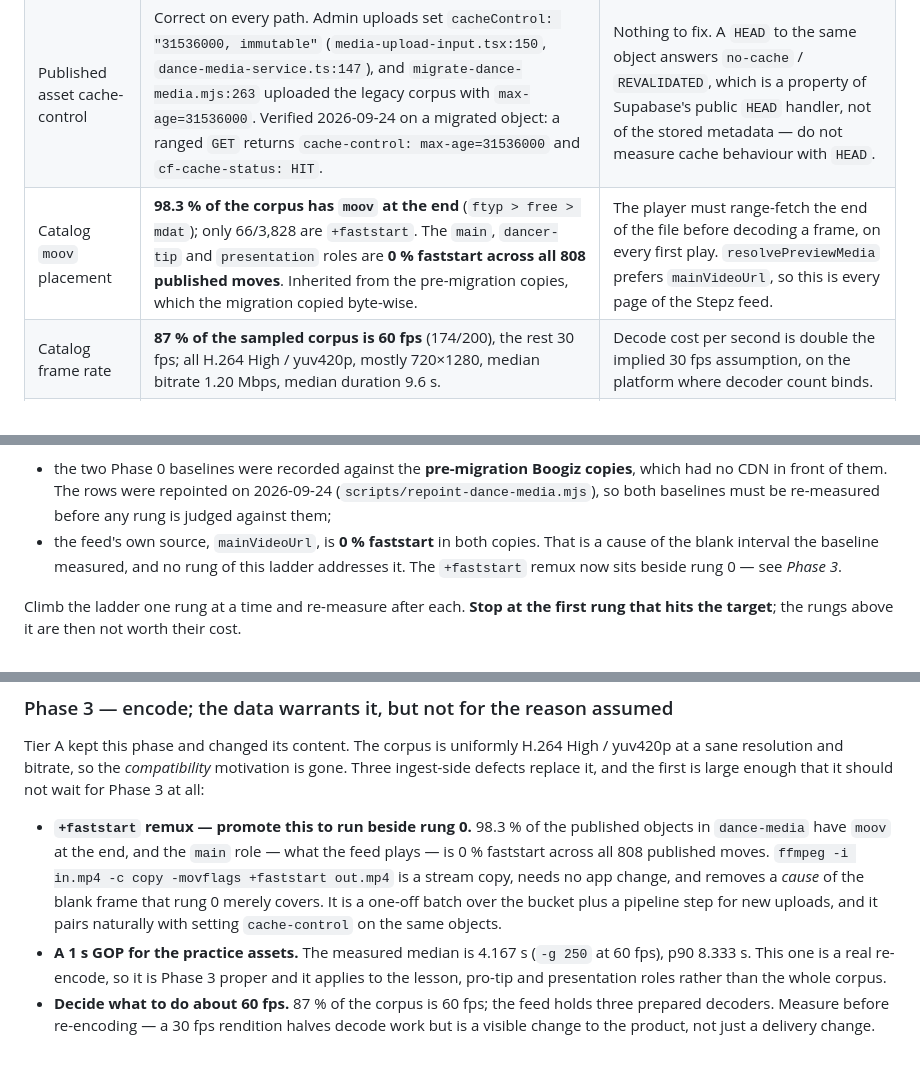
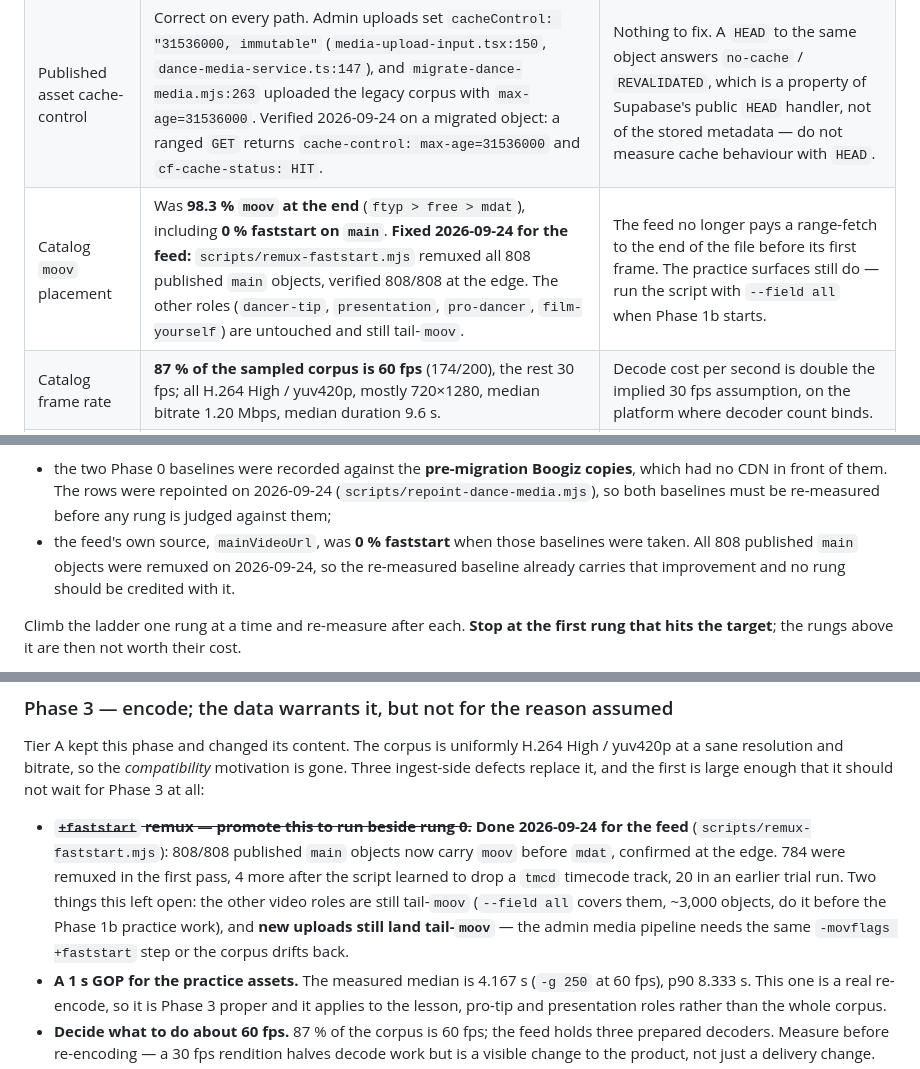
Before and after one commit to maschifter/b-new-app, a Markdown page: plans/video-playback.md, 3 parts joined by grey strips. Rendered like a GitHub page.

```diff
--- a/plans/video-playback.md
+++ b/plans/video-playback.md
@@ -65,7 +65,7 @@ This document is a working record for the next research and implementation sessi
 | Signed UGC URLs | `service.ts` signs profile videos for 1 h; the media and scan workers sign for 5 min. Each list/detail response mints new URLs. | The full signed URL changes; both CDN and the device cache miss even for the same object. |
 | No cache key escape hatch | `VideoSourceObject` has `uri`, `headers`, `useCaching`, `contentType`, `drm`, `metadata` — **no `cacheKey`**, unlike `expo-image`, which `dance-post-grid.tsx` already uses with `cacheKey: post.thumbnailPath`. | Video cache identity *is* the URL. Rotating signed URLs makes `useCaching` useless for UGC. |
 | Published asset cache-control | Correct on every path. Admin uploads set `cacheControl: "31536000, immutable"` (`media-upload-input.tsx:150`, `dance-media-service.ts:147`), and `migrate-dance-media.mjs:263` uploaded the legacy corpus with `max-age=31536000`. Verified 2026-09-24 on a migrated object: a ranged `GET` returns `cache-control: max-age=31536000` and `cf-cache-status: HIT`. | Nothing to fix. A `HEAD` to the same object answers `no-cache` / `REVALIDATED`, which is a property of Supabase's public `HEAD` handler, not of the stored metadata — do not measure cache behaviour with `HEAD`. |
-| Catalog `moov` placement | **98.3 % of the corpus has `moov` at the end** (`ftyp > free > mdat`); only 66/3,828 are `+faststart`. The `main`, `dancer-tip` and `presentation` roles are **0 % faststart across all 808 published moves**. Inherited from the pre-migration copies, which the migration copied byte-wise. | The player must range-fetch the end of the file before decoding a frame, on every first play. `resolvePreviewMedia` prefers `mainVideoUrl`, so this is every page of the Stepz feed. |
+| Catalog `moov` placement | Was **98.3 % `moov` at the end** (`ftyp > free > mdat`), including **0 % faststart on `main`**. **Fixed 2026-09-24 for the feed:** `scripts/remux-faststart.mjs` remuxed all 808 published `main` objects, verified 808/808 at the edge. The other roles (`dancer-tip`, `presentation`, `pro-dancer`, `film-yourself`) are untouched and still tail-`moov`. | The feed no longer pays a range-fetch to the end of the file before its first frame. The practice surfaces still do — run the script with `--field all` when Phase 1b starts. |
 | Catalog frame rate | **87 % of the sampled corpus is 60 fps** (174/200), the rest 30 fps; all H.264 High / yuv420p, mostly 720×1280, median bitrate 1.20 Mbps, median duration 9.6 s. | Decode cost per second is double the implied 30 fps assumption, on the platform where decoder count binds. |
 | Catalog keyframe interval | Median GOP **4.167 s** (= `-g 250` at 60 fps, FFmpeg's default), p90 8.333 s; 48/50 sampled clips exceed 2 s. | Seek, section-loop and scrub accuracy on the practice surfaces is bounded at ~4 s, twice as coarse as the `-g 60` case this plan already called wrong. |
 | Catalog URLs the apps actually request | Repointed 2026-09-24: all 808 published moves now serve `main_video_url` and `thumbnail_url` from `dance-media`; 12/12 sampled preview URLs answered `206` with `cache-control: max-age=31536000` and `cf-cache-status: HIT`. **241 fields stay on Boogiz S3 and return HTTP 403**, 210 of them `pro_dancer_video_url` on published moves, which `learn-dance-screen.tsx:173` plays. | The feed and every thumbnail are now on the migrated corpus behind a CDN. The 210 need their pro-dancer video re-uploaded; no published move's *preview* URL is dead. |
@@ -1074,9 +1074,9 @@ the pilot has to account for:
   no CDN in front of them. The rows were repointed on 2026-09-24
   (`scripts/repoint-dance-media.mjs`), so both baselines must be re-measured before any rung is
   judged against them;
-- the feed's own source, `mainVideoUrl`, is **0 % faststart** in both copies. That is a cause of
-  the blank interval the baseline measured, and no rung of this ladder addresses it. The
-  `+faststart` remux now sits beside rung 0 — see *Phase 3*.
+- the feed's own source, `mainVideoUrl`, was **0 % faststart** when those baselines were taken.
+  All 808 published `main` objects were remuxed on 2026-09-24, so the re-measured baseline
+  already carries that improvement and no rung should be credited with it.
 
 Climb the ladder one rung at a time and re-measure after each. **Stop at the first rung that hits
 the target**; the rungs above it are then not worth their cost.
@@ -1221,12 +1221,13 @@ Tier A kept this phase and changed its content. The corpus is uniformly H.264 Hi
 a sane resolution and bitrate, so the *compatibility* motivation is gone. Three ingest-side
 defects replace it, and the first is large enough that it should not wait for Phase 3 at all:
 
-- **`+faststart` remux — promote this to run beside rung 0.** 98.3 % of the published objects in
-  `dance-media` have `moov` at the end, and the `main` role — what the feed plays — is 0 %
-  faststart across all 808 published moves. `ffmpeg -i in.mp4 -c copy -movflags +faststart out.mp4`
-  is a stream copy, needs no app change, and removes a *cause* of the blank frame that rung 0
-  merely covers. It is a one-off batch over the bucket plus a pipeline step for new uploads, and
-  it pairs naturally with setting `cache-control` on the same objects.
+- ~~**`+faststart` remux — promote this to run beside rung 0.**~~ **Done 2026-09-24 for the feed**
+  (`scripts/remux-faststart.mjs`): 808/808 published `main` objects now carry `moov` before `mdat`,
+  confirmed at the edge. 784 were remuxed in the first pass, 4 more after the script learned to
+  drop a `tmcd` timecode track, 20 in an earlier trial run. Two things this left open: the other
+  video roles are still tail-`moov` (`--field all` covers them, ~3,000 objects, do it before the
+  Phase 1b practice work), and **new uploads still land tail-`moov`** — the admin media pipeline
+  needs the same `-movflags +faststart` step or the corpus drifts back.
 - **A 1 s GOP for the practice assets.** The measured median is 4.167 s (`-g 250` at 60 fps),
   p90 8.333 s. This one is a real re-encode, so it is Phase 3 proper and it applies to the lesson,
   pro-tip and presentation roles rather than the whole corpus.
```
Also changed, not shown: plans/video-playback-catalog-assets-2026-09-24.md (+37 -10 lines).
